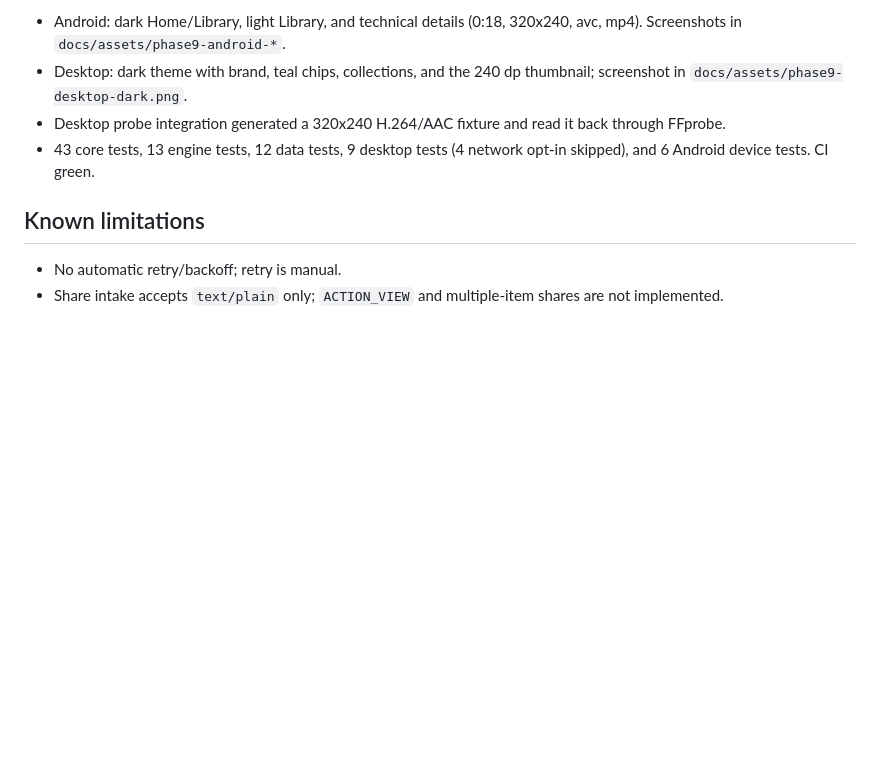
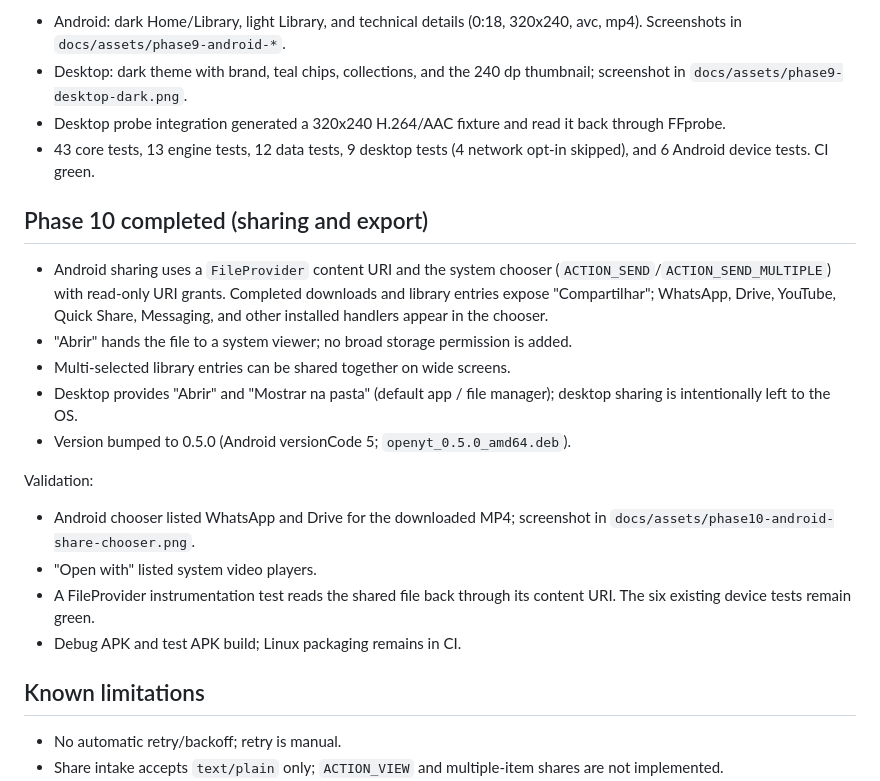
Before and after one commit to AlexandreZanata/OpenYT, a Markdown page: docs/planning/STATUS.md, the part around the change. Drawn GitHub-style; blank space fills up the shorter version.

```diff
--- a/docs/planning/STATUS.md
+++ b/docs/planning/STATUS.md
@@ -202,6 +202,27 @@ Validation:
 - 43 core tests, 13 engine tests, 12 data tests, 9 desktop tests (4 network opt-in
   skipped), and 6 Android device tests. CI green.
 
+## Phase 10 completed (sharing and export)
+
+- Android sharing uses a `FileProvider` content URI and the system chooser
+  (`ACTION_SEND`/`ACTION_SEND_MULTIPLE`) with read-only URI grants. Completed
+  downloads and library entries expose "Compartilhar"; WhatsApp, Drive, YouTube,
+  Quick Share, Messaging, and other installed handlers appear in the chooser.
+- "Abrir" hands the file to a system viewer; no broad storage permission is added.
+- Multi-selected library entries can be shared together on wide screens.
+- Desktop provides "Abrir" and "Mostrar na pasta" (default app / file manager);
+  desktop sharing is intentionally left to the OS.
+- Version bumped to 0.5.0 (Android versionCode 5; `openyt_0.5.0_amd64.deb`).
+
+Validation:
+
+- Android chooser listed WhatsApp and Drive for the downloaded MP4; screenshot in
+  `docs/assets/phase10-android-share-chooser.png`.
+- "Open with" listed system video players.
+- A FileProvider instrumentation test reads the shared file back through its
+  content URI. The six existing device tests remain green.
+- Debug APK and test APK build; Linux packaging remains in CI.
+
 ## Known limitations
 
 - No automatic retry/backoff; retry is manual.
```
Also changed, not shown: README.md (+2 -0 lines), docs/adr/0012-media-sharing.md (added, +29 -0 lines), docs/architecture/OVERVIEW.md (+7 -0 lines), docs/assets/phase10-android-share-chooser.png (added), 2 other files.
